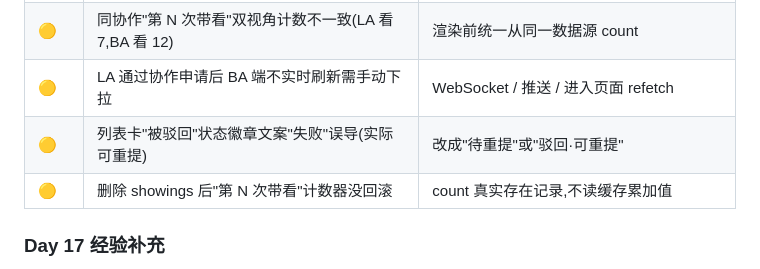
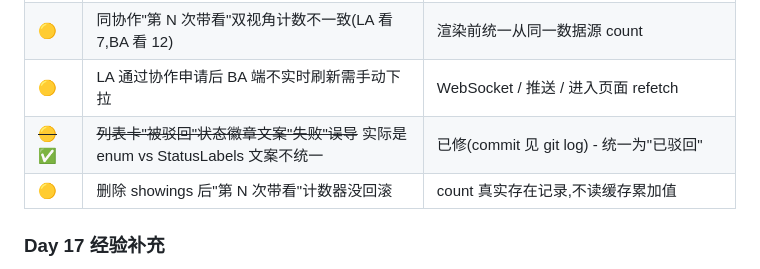
Before and after one commit to lilei-lee/mls, a Markdown page: handoff/V8_3.md, the part around the change. GitHub-like rendering.

Commit message:
docs(Day17): 登债表 #1 标已修 + 修正 bug 描述

```diff
--- a/handoff/V8_3.md
+++ b/handoff/V8_3.md
@@ -437,7 +437,7 @@ MongoDB 无事务回滚。print 崩不代表写入没成功。第一动作是跑
 | ~~🔴~~ ✅ | ~~强制现场实时拍照不符合经纪人工作流(产品决策已转向"LA 人工验证")~~ 已修 63a00e8 | ~~前端 ImageSource.camera 改 gallery,删"仅支持实时相机拍摄"提示~~ |
 | 🟡 | 同协作"第 N 次带看"双视角计数不一致(LA 看 7,BA 看 12) | 渲染前统一从同一数据源 count |
 | 🟡 | LA 通过协作申请后 BA 端不实时刷新需手动下拉 | WebSocket / 推送 / 进入页面 refetch |
-| 🟡 | 列表卡"被驳回"状态徽章文案"失败"误导(实际可重提) | 改成"待重提"或"驳回·可重提" |
+| ~~🟡~~ ✅ | ~~列表卡"被驳回"状态徽章文案"失败"误导~~ 实际是 enum vs StatusLabels 文案不统一 | 已修(commit 见 git log) - 统一为"已驳回" |
 | 🟡 | 删除 showings 后"第 N 次带看"计数器没回滚 | count 真实存在记录,不读缓存累加值 |
 
 ### Day 17 经验补充
```
